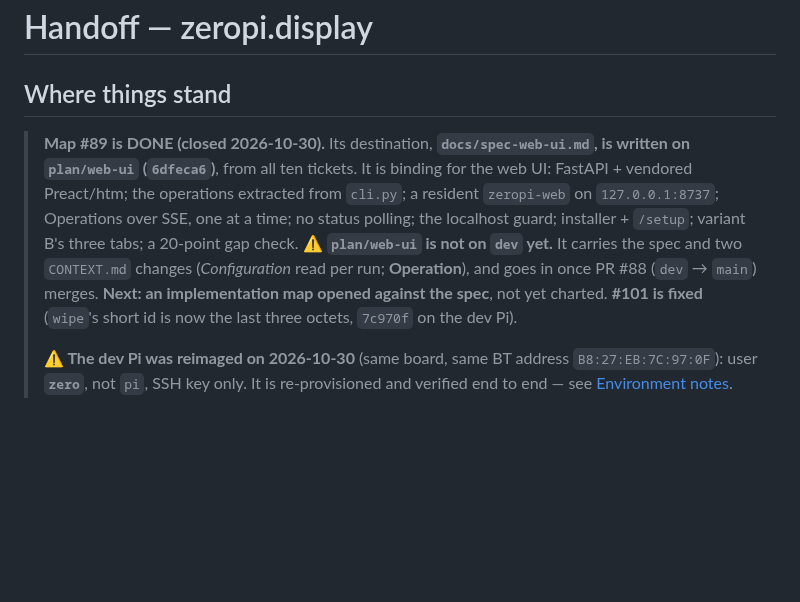
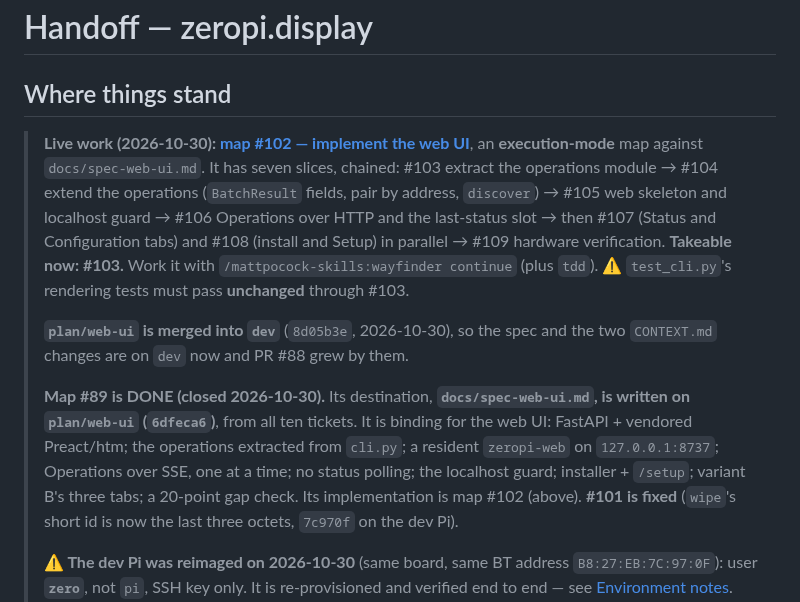
Before and after one commit to peterderkoala/zeropi.display, a Markdown page: handoff/handoff.md, the part around the change. GitHub-like rendering; blank space fills up the shorter version.

Commit message:
Handoff: chart map #102 (implement the web UI); plan/web-ui merged
Co-Authored-By: Claude Opus 5.5 <noreply@anthropic.com>

```diff
--- a/handoff/handoff.md
+++ b/handoff/handoff.md
@@ -2,16 +2,27 @@
 
 ## Where things stand
 
+> **Live work (2026-10-30): [map #102 — implement the web
+> UI](https://github.com/peterderkoala/zeropi.display/issues/102)**, an
+> **execution-mode** map against `docs/spec-web-ui.md`. It has seven slices,
+> chained: #103 extract the operations module → #104 extend the operations
+> (`BatchResult` fields, pair by address, `discover`) → #105 web skeleton and
+> localhost guard → #106 Operations over HTTP and the last-status slot → then
+> #107 (Status and Configuration tabs) and #108 (install and Setup) in
+> parallel → #109 hardware verification. **Takeable now: #103.** Work it with
+> `/mattpocock-skills:wayfinder continue` (plus `tdd`). ⚠ `test_cli.py`'s
+> rendering tests must pass **unchanged** through #103.
+>
+> **`plan/web-ui` is merged into `dev`** (`8d05b3e`, 2026-10-30), so the spec
+> and the two `CONTEXT.md` changes are on `dev` now and PR #88 grew by them.
+>
 > **Map #89 is DONE (closed 2026-10-30).** Its destination,
 > **`docs/spec-web-ui.md`, is written on `plan/web-ui` (`6dfeca6`)**, from all
 > ten tickets. It is binding for the web UI: FastAPI + vendored Preact/htm; the
 > operations extracted from `cli.py`; a resident `zeropi-web` on
 > `127.0.0.1:8737`; Operations over SSE, one at a time; no status polling; the
 > localhost guard; installer + `/setup`; variant B's three tabs; a 20-point gap
-> check. ⚠ **`plan/web-ui` is not on `dev` yet.** It carries the spec and two
-> `CONTEXT.md` changes (*Configuration* read per run; **Operation**), and goes
-> in once PR #88 (`dev` → `main`) merges. **Next: an implementation map
-> opened against the spec**, not yet charted. **#101 is fixed**
+> check. Its implementation is map #102 (above). **#101 is fixed**
 > (`wipe`'s short id is now the last three octets, `7c970f` on the dev Pi).
 >
 > **⚠ The dev Pi was reimaged on 2026-10-30** (same board, same BT address
```
